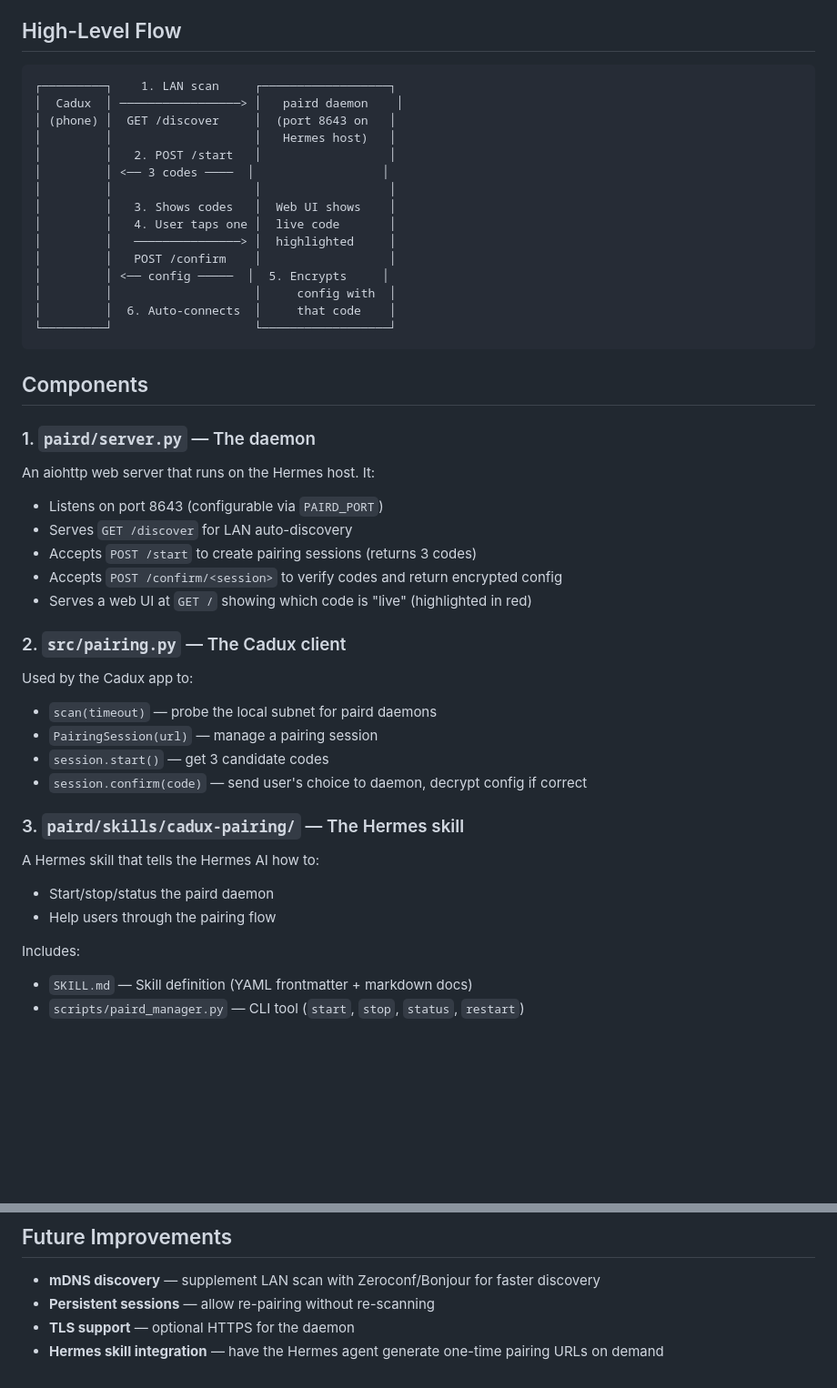
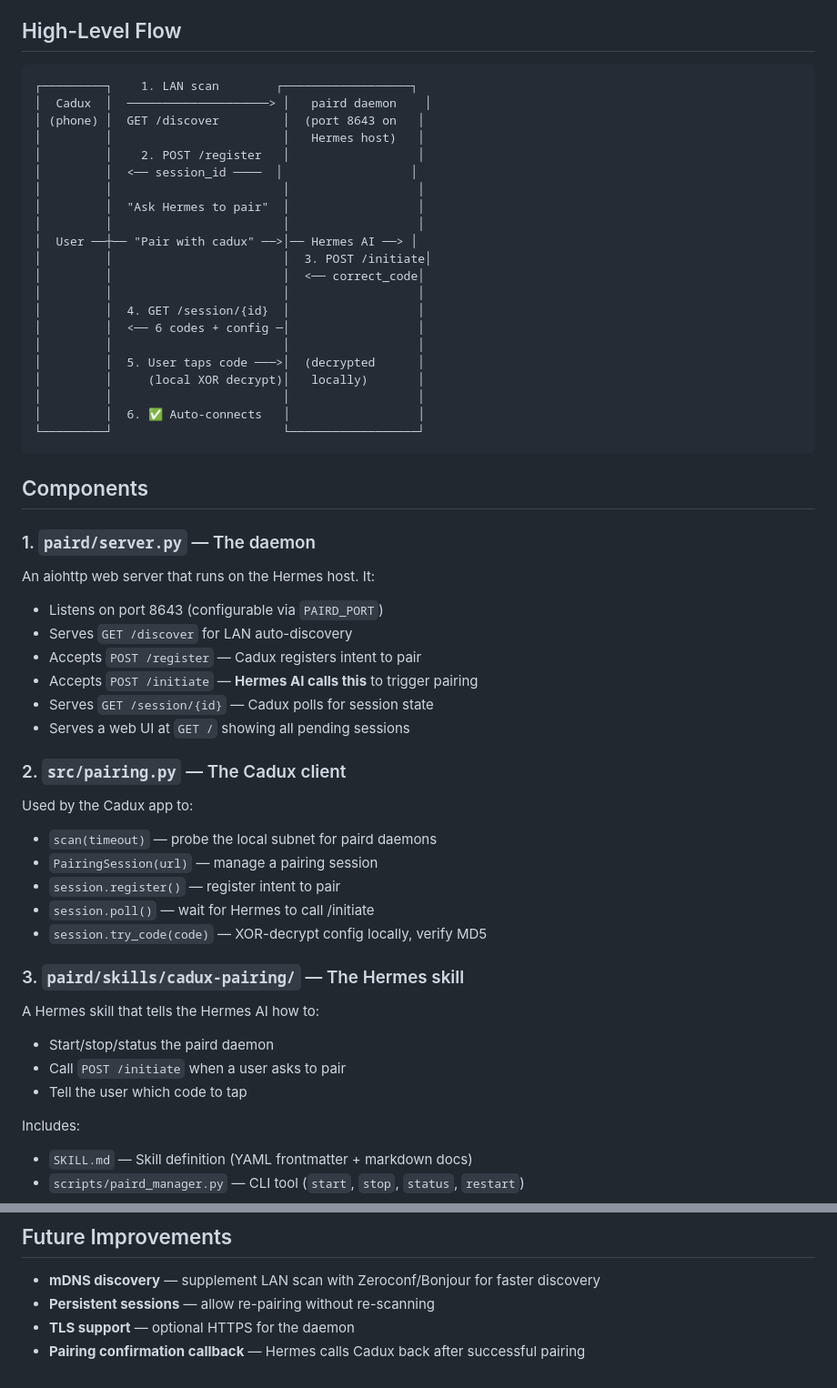
Before and after one commit to raymondclowe/cadux, a Markdown page: docs/pairing.md, 2 parts joined by grey strips. Shown at 91% size. Rendered like a GitHub page; blank space fills up the shorter version.

Commit message:
updated pairing doc

````diff
--- a/docs/pairing.md
+++ b/docs/pairing.md
@@ -6,21 +6,27 @@ Cadux to a Hermes Agent server.
 ## High-Level Flow
 
 ```
-┌─────────┐    1. LAN scan     ┌──────────────────┐
-│  Cadux  │ ─────────────────> │   paird daemon    │
-│ (phone) │  GET /discover     │  (port 8643 on   │
-│         │                    │   Hermes host)   │
-│         │   2. POST /start   │                  │
-│         │ <── 3 codes ────  │                  │
-│         │                    │                  │
-│         │   3. Shows codes   │  Web UI shows    │
-│         │   4. User taps one │  live code       │
-│         │   ───────────────> │  highlighted     │
-│         │   POST /confirm    │                  │
-│         │ <── config ─────  │  5. Encrypts     │
-│         │                    │     config with  │
-│         │  6. Auto-connects  │     that code    │
-└─────────┘                    └──────────────────┘
+┌─────────┐    1. LAN scan        ┌──────────────────┐
+│  Cadux  │  ────────────────────> │   paird daemon    │
+│ (phone) │  GET /discover         │  (port 8643 on   │
+│         │                        │   Hermes host)   │
+│         │    2. POST /register   │                  │
+│         │  <── session_id ────  │                  │
+│         │                        │                  │
+│         │  "Ask Hermes to pair"  │                  │
+│         │                        │                  │
+│  User ──┼── "Pair with cadux" ──>│── Hermes AI ──> │
+│         │                        │  3. POST /initiate│
+│         │                        │  <── correct_code│
+│         │                        │                  │
+│         │  4. GET /session/{id}  │                  │
+│         │  <── 6 codes + config ─│                  │
+│         │                        │                  │
+│         │  5. User taps code ───>│  (decrypted      │
+│         │     (local XOR decrypt)│   locally)       │
+│         │                        │                  │
+│         │  6. ✅ Auto-connects   │                  │
+└─────────┘                        └──────────────────┘
 ```
 
 ## Components
@@ -30,23 +36,26 @@ Cadux to a Hermes Agent server.
 An aiohttp web server that runs on the Hermes host. It:
 - Listens on port 8643 (configurable via `PAIRD_PORT`)
 - Serves `GET /discover` for LAN auto-discovery
-- Accepts `POST /start` to create pairing sessions (returns 3 codes)
-- Accepts `POST /confirm/<session>` to verify codes and return encrypted config
-- Serves a web UI at `GET /` showing which code is "live" (highlighted in red)
+- Accepts `POST /register` — Cadux registers intent to pair
+- Accepts `POST /initiate` — **Hermes AI calls this** to trigger pairing
+- Serves `GET /session/{id}` — Cadux polls for session state
+- Serves a web UI at `GET /` showing all pending sessions
 
 ### 2. `src/pairing.py` — The Cadux client
 
 Used by the Cadux app to:
 - `scan(timeout)` — probe the local subnet for paird daemons
 - `PairingSession(url)` — manage a pairing session
-- `session.start()` — get 3 candidate codes
-- `session.confirm(code)` — send user's choice to daemon, decrypt config if correct
+- `session.register()` — register intent to pair
+- `session.poll()` — wait for Hermes to call /initiate
+- `session.try_code(code)` — XOR-decrypt config locally, verify MD5
 
 ### 3. `paird/skills/cadux-pairing/` — The Hermes skill
 
 A Hermes skill that tells the Hermes AI how to:
 - Start/stop/status the paird daemon
-- Help users through the pairing flow
+- Call `POST /initiate` when a user asks to pair
+- Tell the user which code to tap
 
 Includes:
 - `SKILL.md` — Skill definition (YAML frontmatter + markdown docs)
@@ -137,4 +145,4 @@ paird/
 - **mDNS discovery** — supplement LAN scan with Zeroconf/Bonjour for faster discovery
 - **Persistent sessions** — allow re-pairing without re-scanning
 - **TLS support** — optional HTTPS for the daemon
-- **Hermes skill integration** — have the Hermes agent generate one-time pairing URLs on demand
+- **Pairing confirmation callback** — Hermes calls Cadux back after successful pairing
````
Also changed, not shown: other parts of docs/pairing.md (+12 -13 lines).
